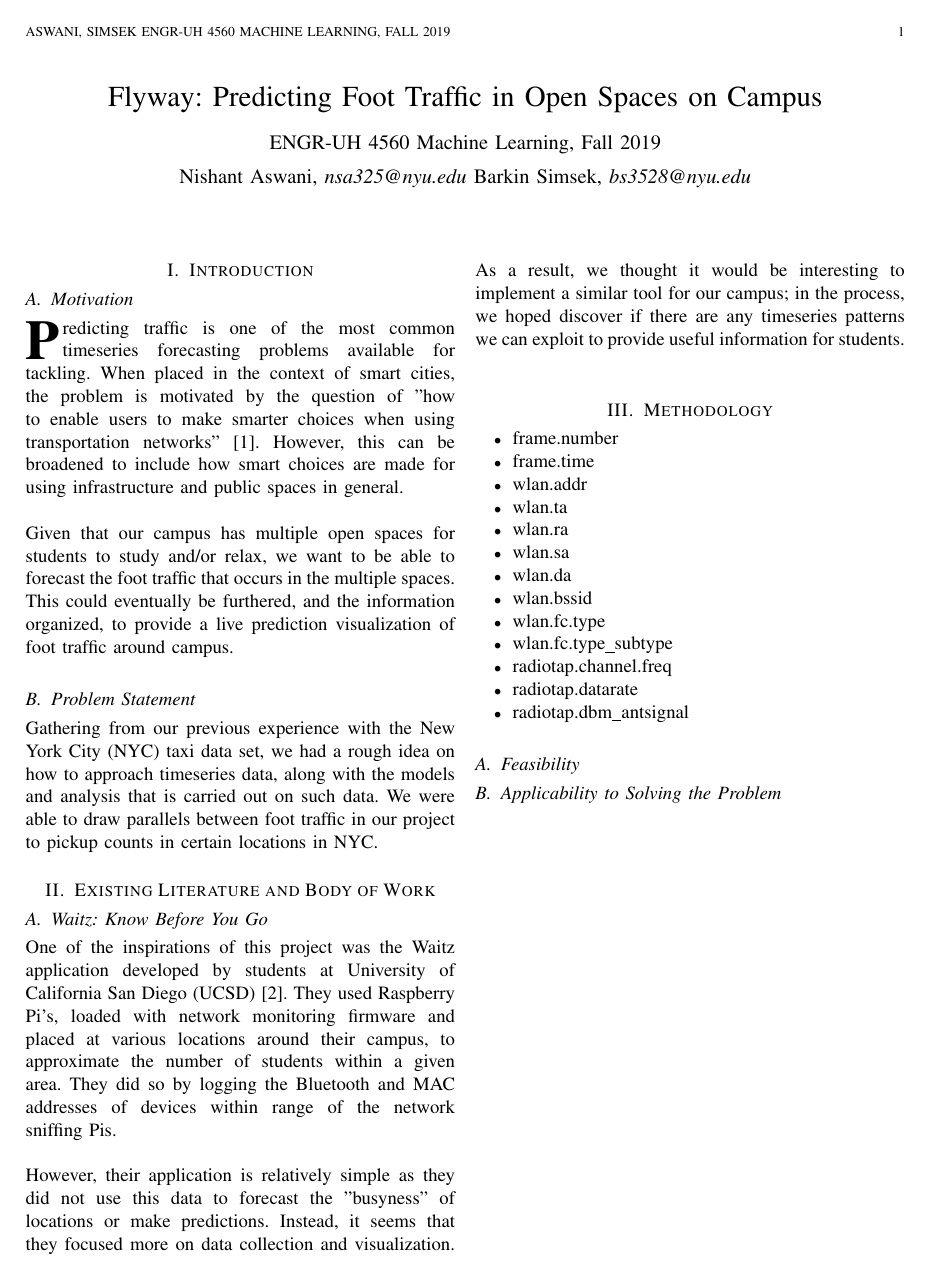
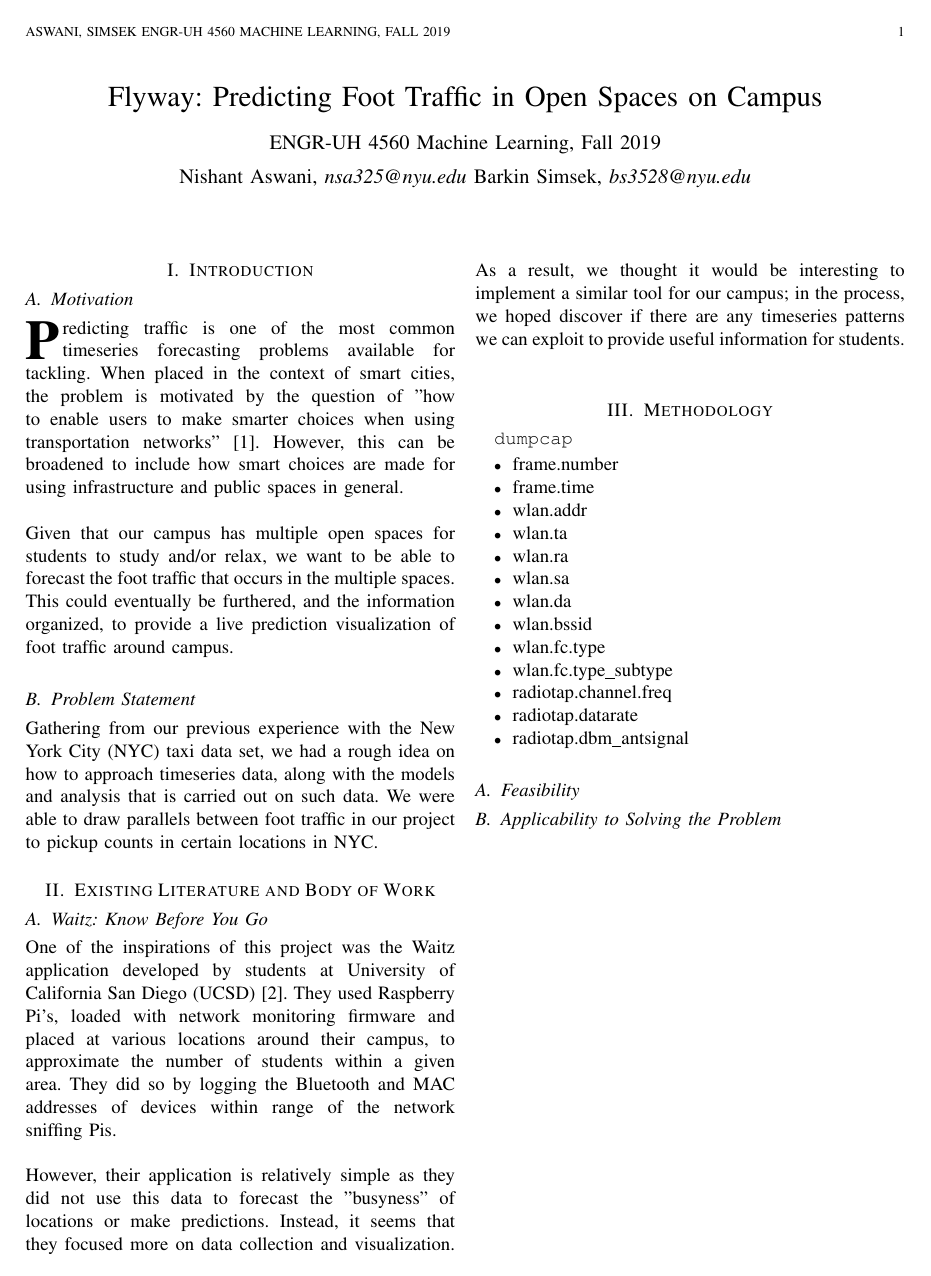
Before and after one commit to A5-015/flyway, a LaTeX paper (report/interim_report/report.tex): the whole page. Compiled offline with pdfLaTeX.

Commit message:
Updates from Overleaf

```diff
--- a/report/interim_report/report.tex
+++ b/report/interim_report/report.tex
@@ -111,6 +111,7 @@ Barkin Simsek,~\IEEEmembership{bs3528@nyu.edu}}% <-this % stops a space
 
 \section{Methodology}
 
+\texttt{dumpcap}
 
 \begin{itemize}
     \item frame.number
```
